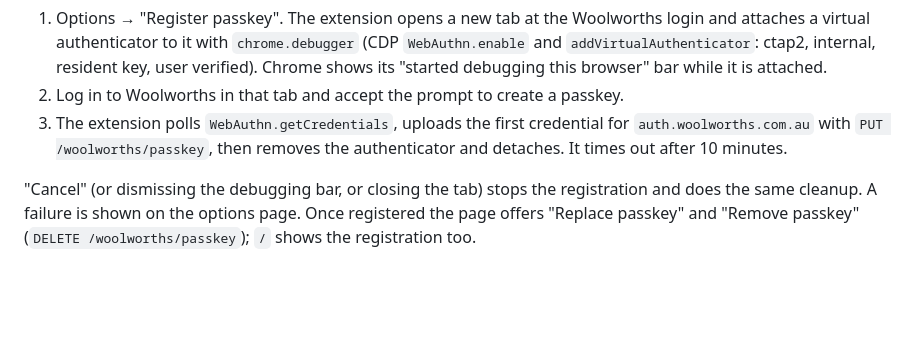
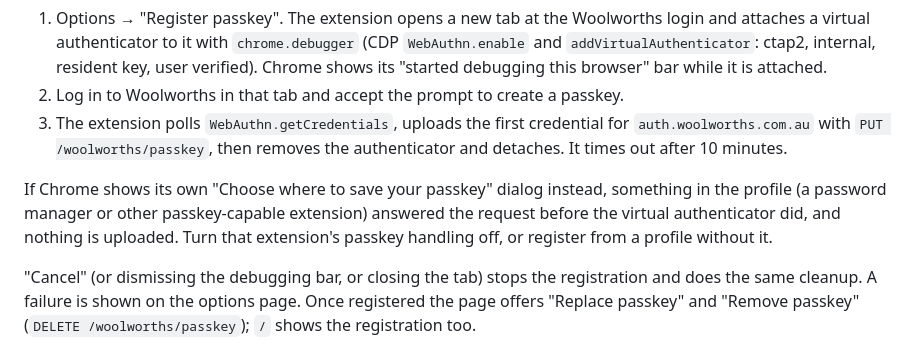
Before and after one commit to willsawyerrrr/personal-shopper, a Markdown page: extension/README.md, the part around the change. GitHub-like rendering; blank space fills up the shorter version.

Commit message:
docs(extension): Registering a passkey explains what to do when Chrome shows its own save dialog (#55)
Co-authored-by: Claude Sonnet 5.5 <noreply@anthropic.com>

```diff
--- a/extension/README.md
+++ b/extension/README.md
@@ -54,6 +54,12 @@ sign-in, and `CREDENTIALS_ENCRYPTION_KEY` set on the server.
 3. The extension polls `WebAuthn.getCredentials`, uploads the first credential
    for `auth.woolworths.com.au` with `PUT /woolworths/passkey`, then removes the
    authenticator and detaches. It times out after 10 minutes.
+
+If Chrome shows its own "Choose where to save your passkey" dialog instead,
+something in the profile (a password manager or other passkey-capable
+extension) answered the request before the virtual authenticator did, and
+nothing is uploaded. Turn that extension's passkey handling off, or register
+from a profile without it.
 
 "Cancel" (or dismissing the debugging bar, or closing the tab) stops the
 registration and does the same cleanup. A failure is shown on the options page.
```
